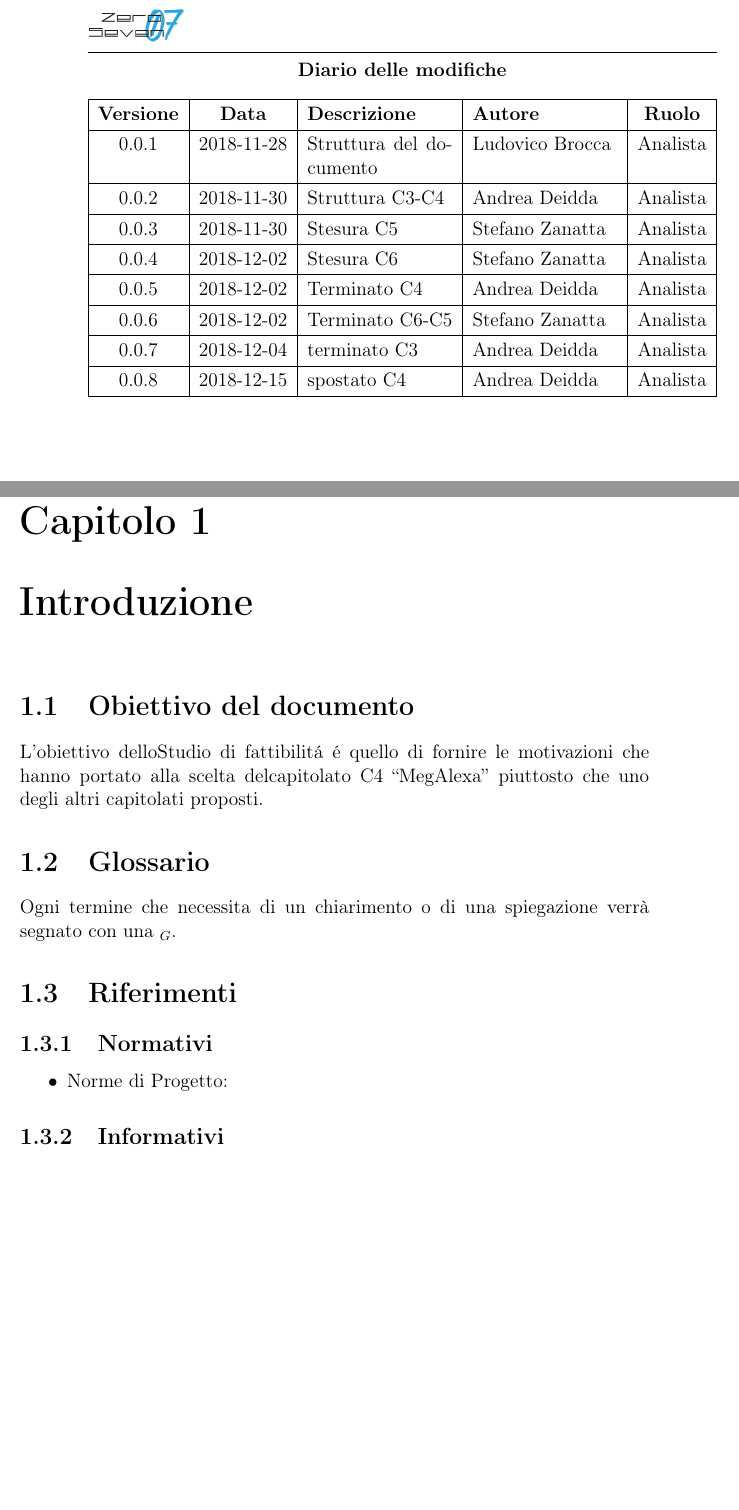
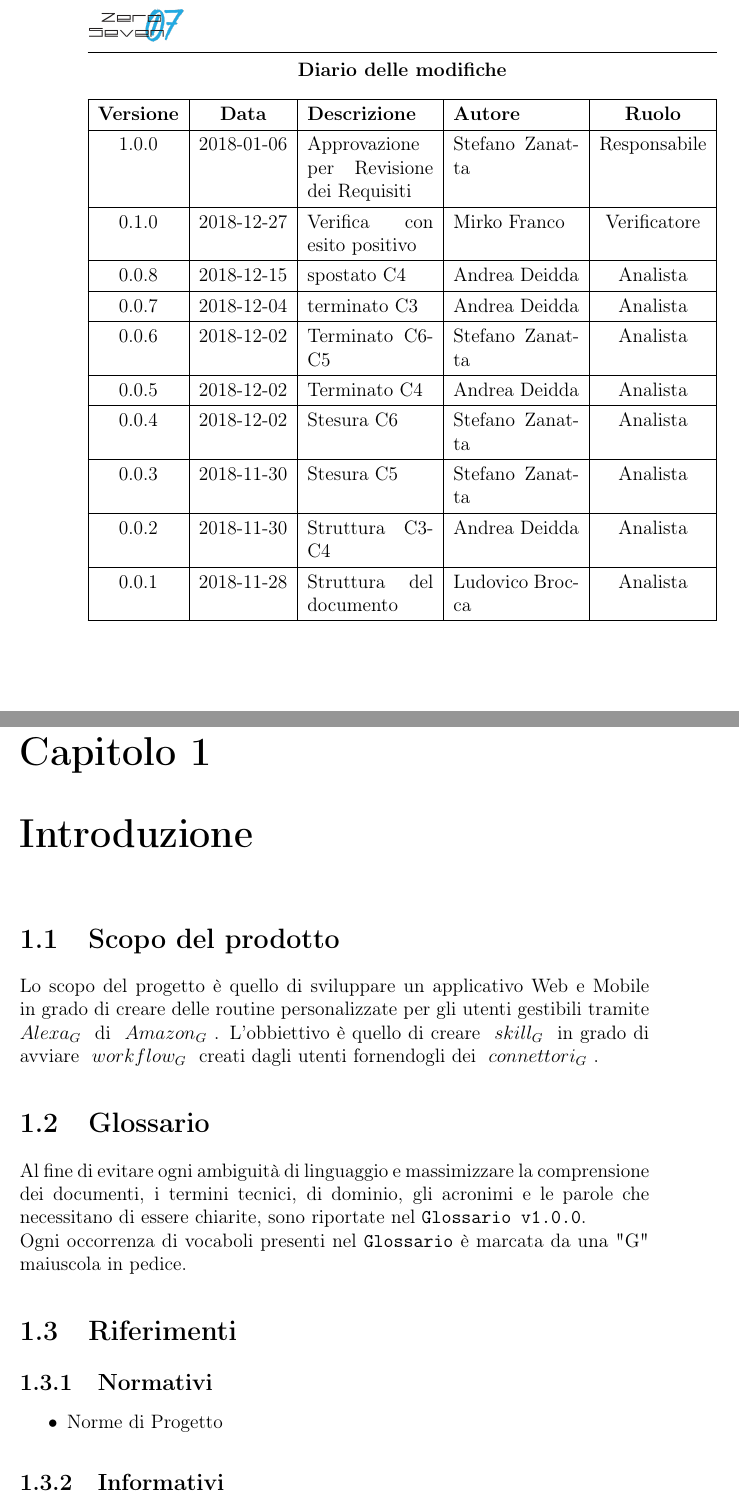
Before and after one commit to mirkofranco/ProgettoSWEDocumentazione, a LaTeX book (Interni/Studio di fattibilità/StudioDiFattbilità.tex, which reads Interni/Studio di fattibilità/introduzione.tex, Interni/Studio di fattibilità/tabella_modifiche.tex): two parts of pages 2 and 5 of 18, joined at a grey line, cut so that both start at the same text, the shorter picture padded with empty space. Compiled offline with pdfLaTeX.

Commit message:
Approvazione Studio di Fattibilità

```diff
--- a/Interni/Studio di fattibilità/introduzione.tex
+++ b/Interni/Studio di fattibilità/introduzione.tex
@@ -1,12 +1,13 @@
 \chapter{Introduzione}
-\section{Obiettivo del documento}
-L’obiettivo delloStudio di fattibilit\'a \'e quello di fornire le motivazioni che hanno portato alla scelta delcapitolato C4 “MegAlexa” piuttosto che uno degli altri capitolati proposti.
+\section{Scopo del prodotto}
+Lo scopo del progetto è quello di sviluppare un applicativo Web e Mobile in grado di creare delle routine personalizzate per gli utenti gestibili tramite \glossario{Alexa} di \glossario{Amazon}. L'obbiettivo è quello di creare \glossario{skill} in grado di avviare \glossario{workflow} creati dagli utenti fornendogli dei \glossario{connettori}.
 \section{Glossario}
-Ogni termine che necessita di un chiarimento o di una spiegazione verrà segnato con una $_{G}$.
+Al fine di evitare ogni ambiguità di linguaggio e massimizzare la comprensione dei documenti, i termini tecnici, di dominio, gli acronimi e le parole che necessitano di essere chiarite, sono riportate nel \texttt{Glossario v1.0.0}.\\
+Ogni occorrenza di vocaboli presenti nel \texttt{Glossario} è marcata da una "G" maiuscola in pedice.
 \section{Riferimenti}
 \subsection{Normativi}
 \begin{itemize}
-	\item Norme di Progetto: %todo
+	\item Norme di Progetto
 \end{itemize}
 \subsection{Informativi}
 \begin{itemize}
--- a/Interni/Studio di fattibilità/tabella_modifiche.tex
+++ b/Interni/Studio di fattibilità/tabella_modifiche.tex
@@ -6,21 +6,25 @@
 			\hline
 			\textbf{Versione} & \textbf{Data} & \textbf{Descrizione} & \textbf{Autore} & \textbf{Ruolo} \\
 			\hline
-			0.0.1 &  2018-11-28& Struttura del documento & Ludovico Brocca & Analista\\
+			1.0.0 & 2018-01-06 & Approvazione per Revisione dei Requisiti & Stefano Zanatta & Responsabile \\
+			\hline
+			0.1.0 & 2018-12-27 & Verifica con esito positivo & Mirko Franco & Verificatore \\
+			\hline
+			0.0.8 &  2018-12-15 & spostato C4 & Andrea Deidda & Analista \\
+			\hline
+			0.0.7 &  2018-12-04 & terminato C3 & Andrea Deidda & Analista \\
+			\hline
+			0.0.6 & 2018-12-02 & Terminato C6-C5 & Stefano Zanatta & Analista \\
+			\hline
+			0.0.5 & 2018-12-02 & Terminato C4 & Andrea Deidda & Analista \\
+			\hline
+			0.0.4 & 2018-12-02 & Stesura C6 & Stefano Zanatta & Analista \\
+			\hline
+			0.0.3 & 2018-11-30 & Stesura C5 & Stefano Zanatta & Analista \\
 			\hline
 			0.0.2 & 2018-11-30 & Struttura C3-C4 & Andrea Deidda & Analista \\
 			\hline
-			0.0.3 & 2018-11-30 & Stesura C5 & Stefano Zanatta & Analista \\
-			\hline
-			0.0.4 & 2018-12-02 & Stesura C6 & Stefano Zanatta & Analista \\
-			\hline
-			0.0.5 & 2018-12-02 & Terminato C4 & Andrea Deidda & Analista \\
-			\hline
-			0.0.6 & 2018-12-02 & Terminato C6-C5 & Stefano Zanatta & Analista \\
-			\hline
-			0.0.7 &  2018-12-04 & terminato C3 & Andrea Deidda & Analista \\
-			\hline
-			0.0.8 &  2018-12-15 & spostato C4 & Andrea Deidda & Analista \\
+			0.0.1 &  2018-11-28& Struttura del documento & Ludovico Brocca & Analista\\
 			\hline
 		\end{tabularx}
 	\end{center}
```
Also changed, not shown: 2 other files.
